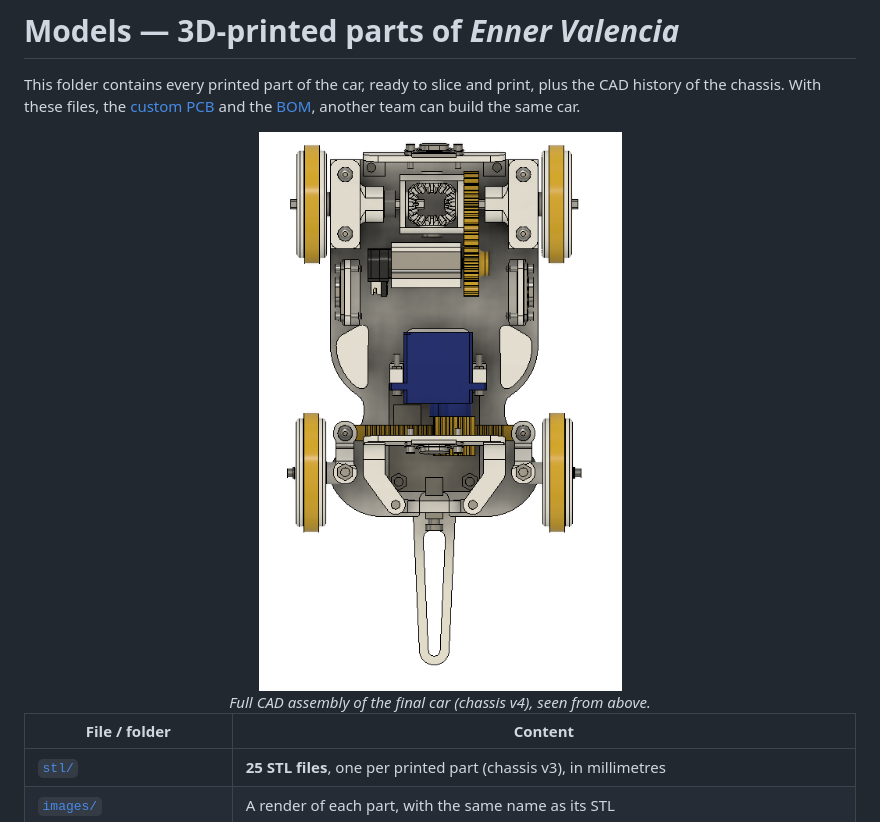
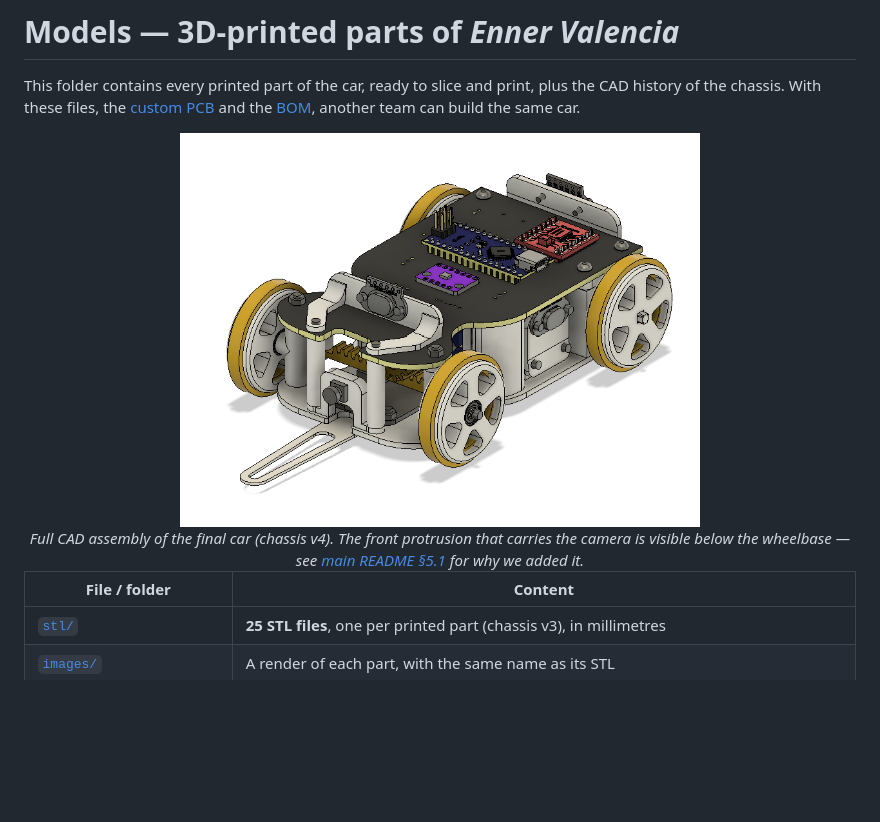
Before and after one commit to henryalejandrorieraloza-sudo/WRO-2026-Future-Engineers-Journal, a Markdown page: models/README.md, the part around the change. Drawn GitHub-style; pictures changed too: models/enner_valencia_cad.png; blank space fills up the shorter version.

```diff
--- a/models/README.md
+++ b/models/README.md
@@ -4,7 +4,7 @@ This folder contains every printed part of the car, ready to slice and print, pl
 
 <div align="center">
   <img src="enner_valencia_cad.png" alt="Enner Valencia full CAD assembly" width="520">
-  <br><em>Full CAD assembly of the final car (chassis v4), seen from above.</em>
+  <br><em>Full CAD assembly of the final car (chassis v4). The front protrusion that carries the camera is visible below the wheelbase — see <a href="../README.md#51-chassis">main README §5.1</a> for why we added it.</em>
 </div>
 
 | File / folder | Content |
```
Also changed, not shown: README.md (+2 -2 lines), v-photos/enner_valencia_real.jpg (added).
